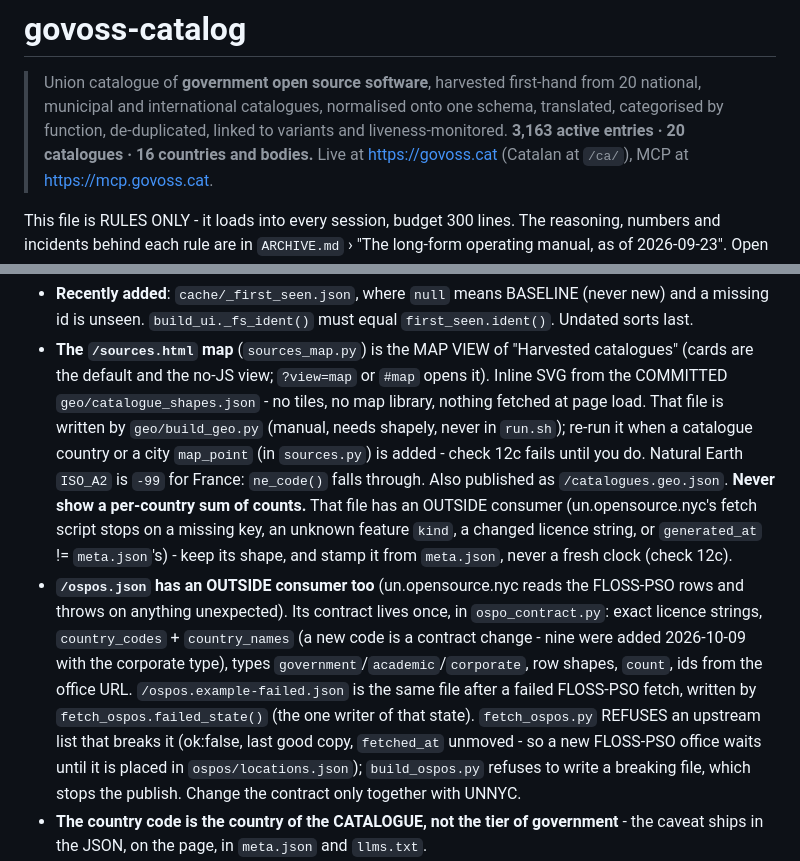
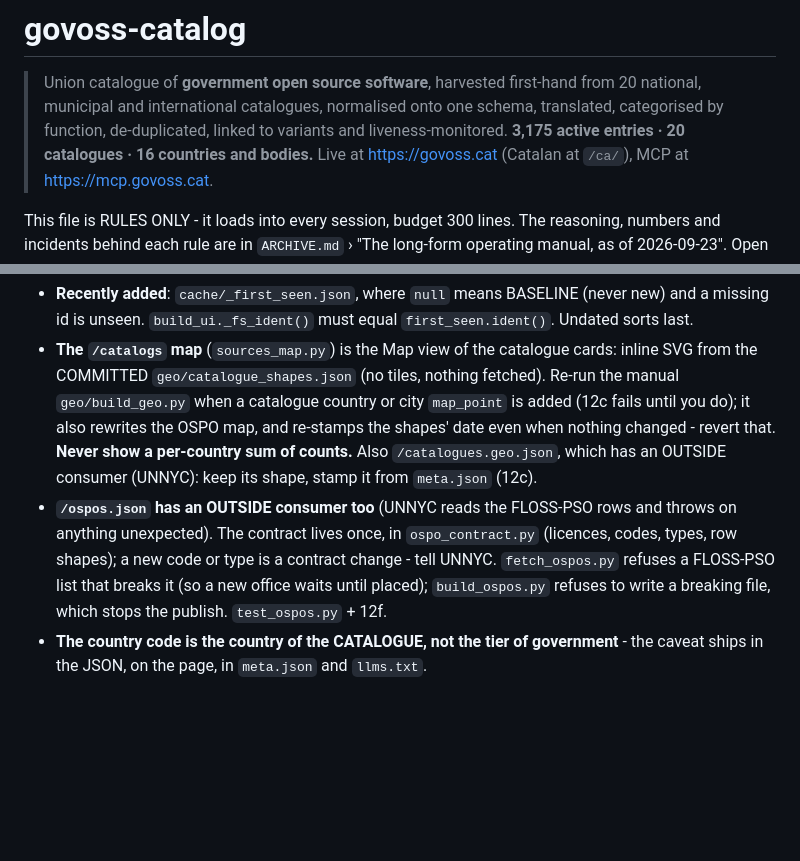
Before and after one commit to sarapis/govoss-catalog, a Markdown page: CLAUDE.md, 2 parts joined by grey strips. GitHub-like rendering; blank space fills up the shorter version.

```diff
--- a/CLAUDE.md
+++ b/CLAUDE.md
@@ -3,7 +3,7 @@
 > Union catalogue of **government open source software**, harvested first-hand from 20
 > national, municipal and international catalogues, normalised onto one schema, translated,
 > categorised by function, de-duplicated, linked to variants and liveness-monitored.
-> **3,163 active entries · 20 catalogues · 16 countries and bodies.** Live at
+> **3,175 active entries · 20 catalogues · 16 countries and bodies.** Live at
 > https://govoss.cat (Catalan at `/ca/`), MCP at https://mcp.govoss.cat.
 
 This file is RULES ONLY - it loads into every session, budget 300 lines. The reasoning,
@@ -242,24 +223,16 @@ unknown (`N/A`, `Je ne sais pas`) - unknown is not closed.
 - **Recently added**: `cache/_first_seen.json`, where `null` means BASELINE (never new) and a
   missing id is unseen. `build_ui._fs_ident()` must equal `first_seen.ident()`. Undated sorts last.
-- **The `/sources.html` map** (`sources_map.py`) is the MAP VIEW of "Harvested catalogues"
-  (cards are the default and the no-JS view; `?view=map` or `#map` opens it). Inline SVG from the COMMITTED
-  `geo/catalogue_shapes.json` - no tiles, no map library, nothing fetched at page load. That
-  file is written by `geo/build_geo.py` (manual, needs shapely, never in `run.sh`); re-run it
-  when a catalogue country or a city `map_point` (in `sources.py`) is added - check 12c fails
-  until you do. Natural Earth `ISO_A2` is `-99` for France: `ne_code()` falls through. Also
-  published as `/catalogues.geo.json`. **Never show a per-country sum of counts.**
-  That file has an OUTSIDE consumer (un.opensource.nyc's fetch script stops on a missing key,
-  an unknown feature `kind`, a changed licence string, or `generated_at` != `meta.json`'s) -
-  keep its shape, and stamp it from `meta.json`, never a fresh clock (check 12c).
-- **`/ospos.json` has an OUTSIDE consumer too** (un.opensource.nyc reads the FLOSS-PSO rows and
-  throws on anything unexpected). Its contract lives once, in `ospo_contract.py`: exact licence
-  strings, `country_codes` + `country_names` (a new code is a contract change - nine were added
-  2026-10-09 with the corporate type), types `government`/`academic`/`corporate`, row shapes,
-  `count`, ids from the office URL. `/ospos.example-failed.json` is the same file after a failed
-  FLOSS-PSO fetch, written by `fetch_ospos.failed_state()` (the one writer of that state). `fetch_ospos.py` REFUSES an upstream list that breaks it (ok:false, last good copy,
-  `fetched_at` unmoved - so a new FLOSS-PSO office waits until it is placed in
-  `ospos/locations.json`); `build_ospos.py` refuses to write a breaking file, which stops the
-  publish. Change the contract only together with UNNYC.
+- **The `/catalogs` map** (`sources_map.py`) is the Map view of the catalogue cards: inline SVG
+  from the COMMITTED `geo/catalogue_shapes.json` (no tiles, nothing fetched). Re-run the manual
+  `geo/build_geo.py` when a catalogue country or city `map_point` is added (12c fails until you
+  do); it also rewrites the OSPO map, and re-stamps the shapes' date even when nothing changed -
+  revert that. **Never show a per-country sum of counts.** Also `/catalogues.geo.json`, which has
+  an OUTSIDE consumer (UNNYC): keep its shape, stamp it from `meta.json` (12c).
+- **`/ospos.json` has an OUTSIDE consumer too** (UNNYC reads the FLOSS-PSO rows and throws on
+  anything unexpected). The contract lives once, in `ospo_contract.py` (licences, codes, types,
+  row shapes); a new code or type is a contract change - tell UNNYC. `fetch_ospos.py` refuses a
+  FLOSS-PSO list that breaks it (so a new office waits until placed); `build_ospos.py` refuses to
+  write a breaking file, which stops the publish. `test_ospos.py` + 12f.
 - **The country code is the country of the CATALOGUE, not the tier of government** - the caveat
   ships in the JSON, on the page, in `meta.json` and `llms.txt`.
 - Agents are told not to scrape in four places: the HTML comment above `<title>`, alternate
```
Also changed, not shown: other parts of CLAUDE.md (+31 -50 lines), ARCHIVE.md (+22 -0 lines), CONTINUE.md (+127 -138 lines).
